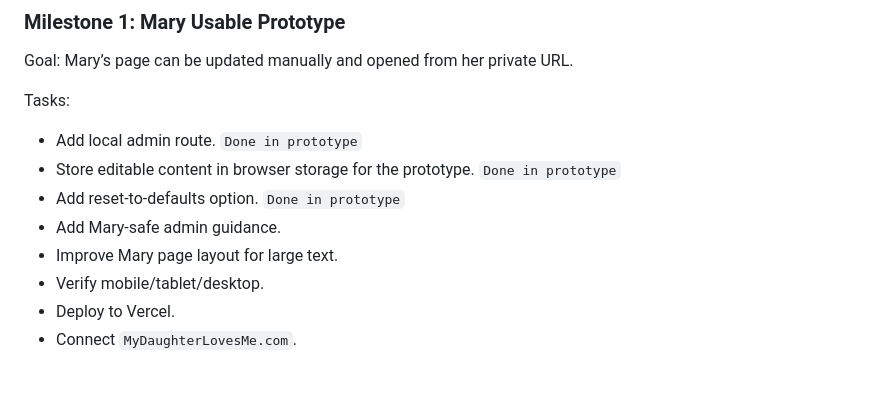
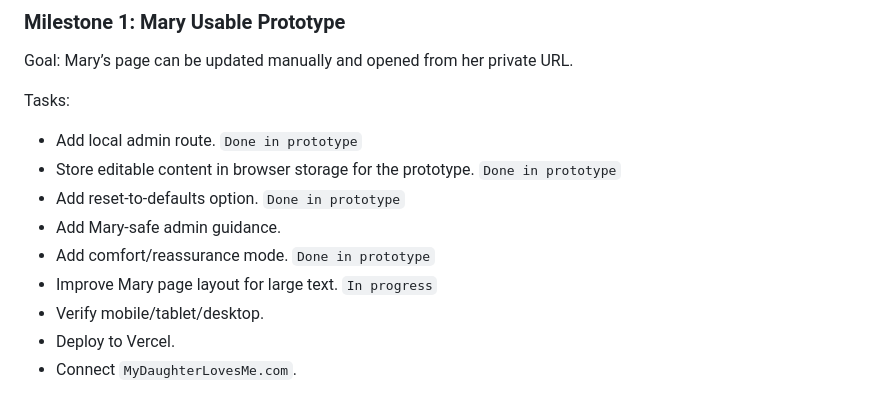
Before and after one commit to erinroselovesmarketing/daylight-dashboard, a Markdown page: BUILD_PLAN.md, the part around the change. GitHub-like rendering.

Commit message:
Mark comfort mode in build plan

```diff
--- a/BUILD_PLAN.md
+++ b/BUILD_PLAN.md
@@ -112,7 +112,8 @@ Tasks:
 - Store editable content in browser storage for the prototype. `Done in prototype`
 - Add reset-to-defaults option. `Done in prototype`
 - Add Mary-safe admin guidance.
-- Improve Mary page layout for large text.
+- Add comfort/reassurance mode. `Done in prototype`
+- Improve Mary page layout for large text. `In progress`
 - Verify mobile/tablet/desktop.
 - Deploy to Vercel.
 - Connect `MyDaughterLovesMe.com`.
```
